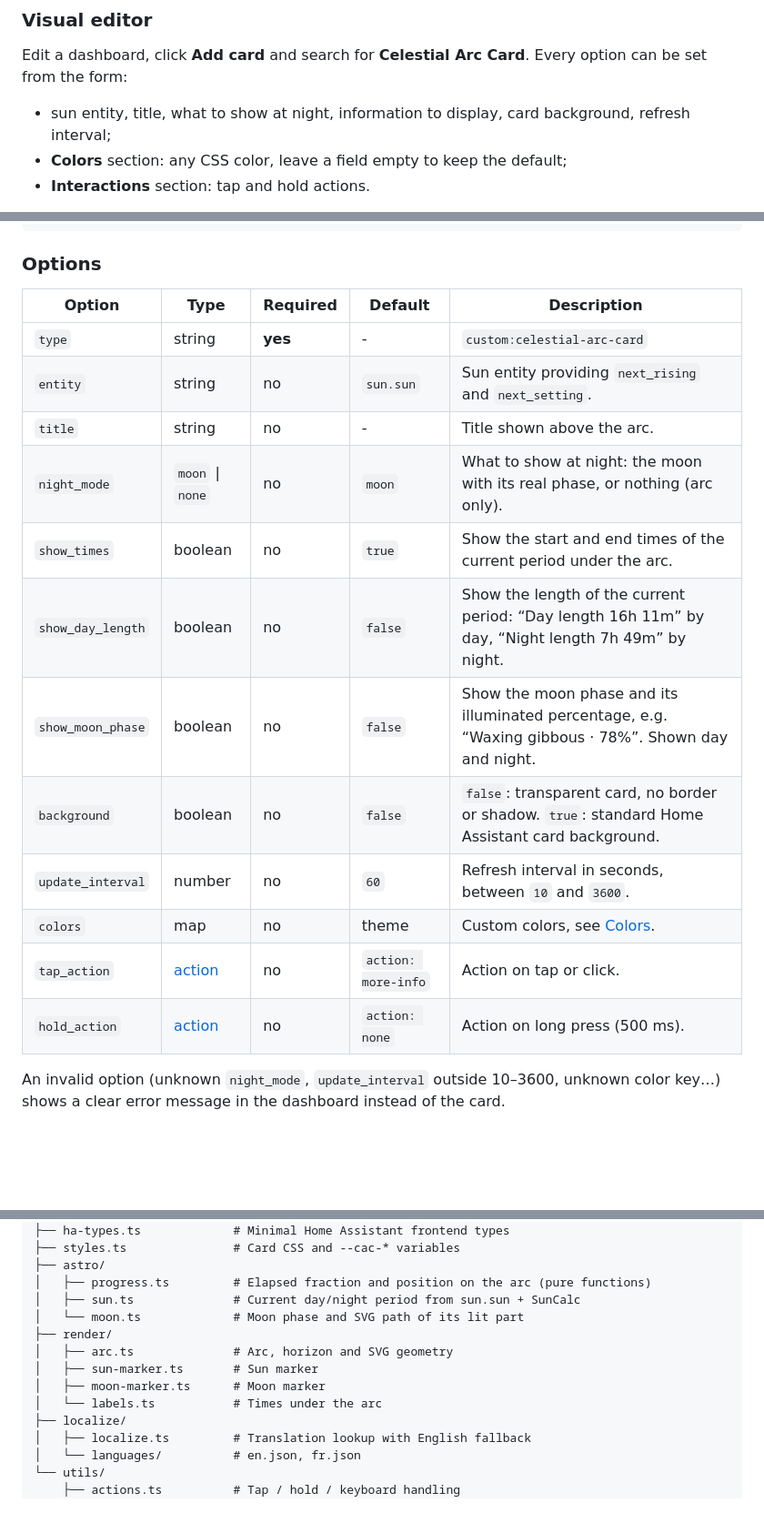
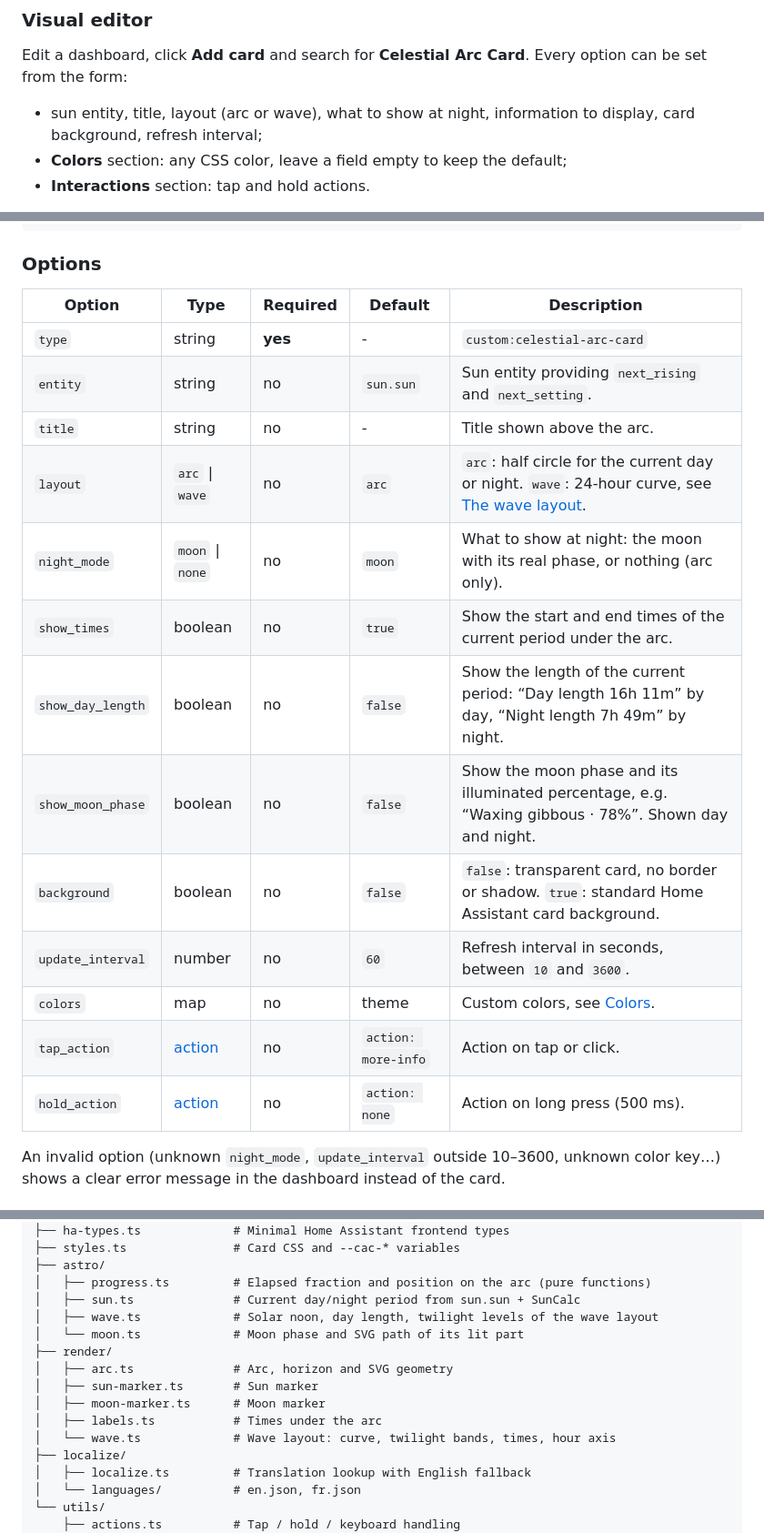
Before and after one commit to HappyManuDev/celestial-arc-card, a Markdown page: README.md, 3 parts joined by grey strips. Shown at 91% size. Rendered like a GitHub page; blank space fills up the shorter version.

```diff
--- a/README.md
+++ b/README.md
@@ -129,7 +137,7 @@ To check that the card is loaded, open your browser's developer console: a `CELE
 
 Edit a dashboard, click **Add card** and search for **Celestial Arc Card**. Every option can be set from the form:
 
-- sun entity, title, what to show at night, information to display, card background, refresh interval;
+- sun entity, title, layout (arc or wave), what to show at night, information to display, card background, refresh interval;
 - **Colors** section: any CSS color, leave a field empty to keep the default;
 - **Interactions** section: tap and hold actions.
 
@@ -170,20 +179,21 @@ hold_action:
 
 ### Options
 
-| Option            | Type               | Required | Default             | Description                                                                                           |
-| ----------------- | ------------------ | -------- | ------------------- | ----------------------------------------------------------------------------------------------------- |
-| `type`            | string             | **yes**  | -                   | `custom:celestial-arc-card`                                                                           |
-| `entity`          | string             | no       | `sun.sun`           | Sun entity providing `next_rising` and `next_setting`.                                                |
-| `title`           | string             | no       | -                   | Title shown above the arc.                                                                            |
-| `night_mode`      | `moon` \| `none`   | no       | `moon`              | What to show at night: the moon with its real phase, or nothing (arc only).                           |
-| `show_times`      | boolean            | no       | `true`              | Show the start and end times of the current period under the arc.                                     |
-| `show_day_length` | boolean            | no       | `false`             | Show the length of the current period: “Day length 16h 11m” by day, “Night length 7h 49m” by night.   |
-| `show_moon_phase` | boolean            | no       | `false`             | Show the moon phase and its illuminated percentage, e.g. “Waxing gibbous · 78%”. Shown day and night. |
-| `background`      | boolean            | no       | `false`             | `false`: transparent card, no border or shadow. `true`: standard Home Assistant card background.      |
-| `update_interval` | number             | no       | `60`                | Refresh interval in seconds, between `10` and `3600`.                                                 |
-| `colors`          | map                | no       | theme               | Custom colors, see [Colors](#colors).                                                                 |
-| `tap_action`      | [action](#actions) | no       | `action: more-info` | Action on tap or click.                                                                               |
-| `hold_action`     | [action](#actions) | no       | `action: none`      | Action on long press (500 ms).                                                                        |
+| Option            | Type               | Required | Default             | Description                                                                                                      |
+| ----------------- | ------------------ | -------- | ------------------- | ---------------------------------------------------------------------------------------------------------------- |
+| `type`            | string             | **yes**  | -                   | `custom:celestial-arc-card`                                                                                      |
+| `entity`          | string             | no       | `sun.sun`           | Sun entity providing `next_rising` and `next_setting`.                                                           |
+| `title`           | string             | no       | -                   | Title shown above the arc.                                                                                       |
+| `layout`          | `arc` \| `wave`    | no       | `arc`               | `arc`: half circle for the current day or night. `wave`: 24-hour curve, see [The wave layout](#the-wave-layout). |
+| `night_mode`      | `moon` \| `none`   | no       | `moon`              | What to show at night: the moon with its real phase, or nothing (arc only).                                      |
+| `show_times`      | boolean            | no       | `true`              | Show the start and end times of the current period under the arc.                                                |
+| `show_day_length` | boolean            | no       | `false`             | Show the length of the current period: “Day length 16h 11m” by day, “Night length 7h 49m” by night.              |
+| `show_moon_phase` | boolean            | no       | `false`             | Show the moon phase and its illuminated percentage, e.g. “Waxing gibbous · 78%”. Shown day and night.            |
+| `background`      | boolean            | no       | `false`             | `false`: transparent card, no border or shadow. `true`: standard Home Assistant card background.                 |
+| `update_interval` | number             | no       | `60`                | Refresh interval in seconds, between `10` and `3600`.                                                            |
+| `colors`          | map                | no       | theme               | Custom colors, see [Colors](#colors).                                                                            |
+| `tap_action`      | [action](#actions) | no       | `action: more-info` | Action on tap or click.                                                                                          |
+| `hold_action`     | [action](#actions) | no       | `action: none`      | Action on long press (500 ms).                                                                                   |
 
 An invalid option (unknown `night_mode`, `update_interval` outside 10–3600, unknown color key…) shows a clear error message in the dashboard instead of the card.
 
@@ -494,12 +524,14 @@ src/
 ├── astro/
 │   ├── progress.ts         # Elapsed fraction and position on the arc (pure functions)
 │   ├── sun.ts              # Current day/night period from sun.sun + SunCalc
+│   ├── wave.ts             # Solar noon, day length, twilight levels of the wave layout
 │   └── moon.ts             # Moon phase and SVG path of its lit part
 ├── render/
 │   ├── arc.ts              # Arc, horizon and SVG geometry
 │   ├── sun-marker.ts       # Sun marker
 │   ├── moon-marker.ts      # Moon marker
-│   └── labels.ts           # Times under the arc
+│   ├── labels.ts           # Times under the arc
+│   └── wave.ts             # Wave layout: curve, twilight bands, times, hour axis
 ├── localize/
 │   ├── localize.ts         # Translation lookup with English fallback
 │   └── languages/          # en.json, fr.json
```
Also changed, not shown: other parts of README.md (+33 -4 lines), docs/images/preview-wave-day.png (added), docs/images/preview-wave-night.png (added), 14 other files.
